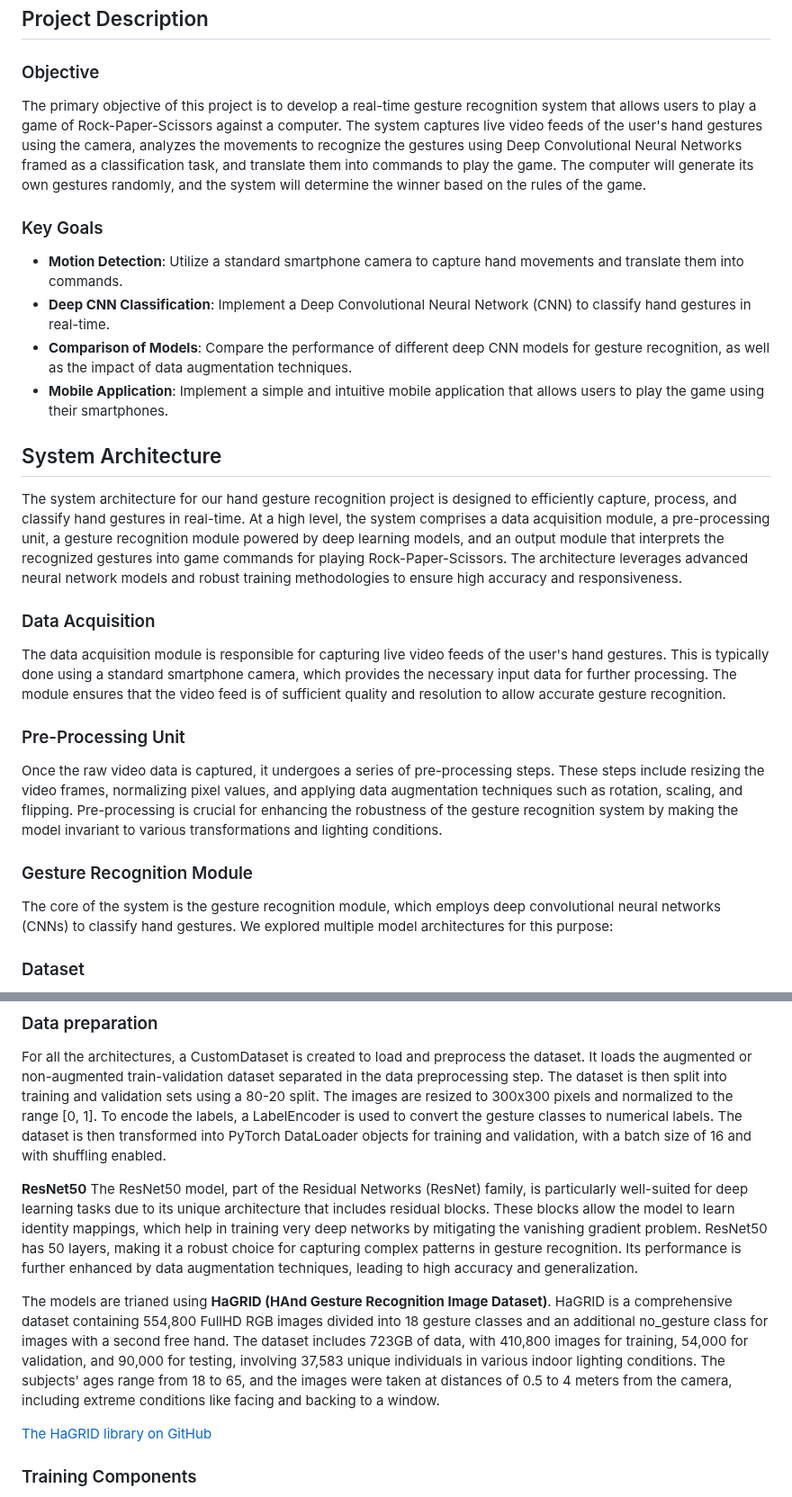
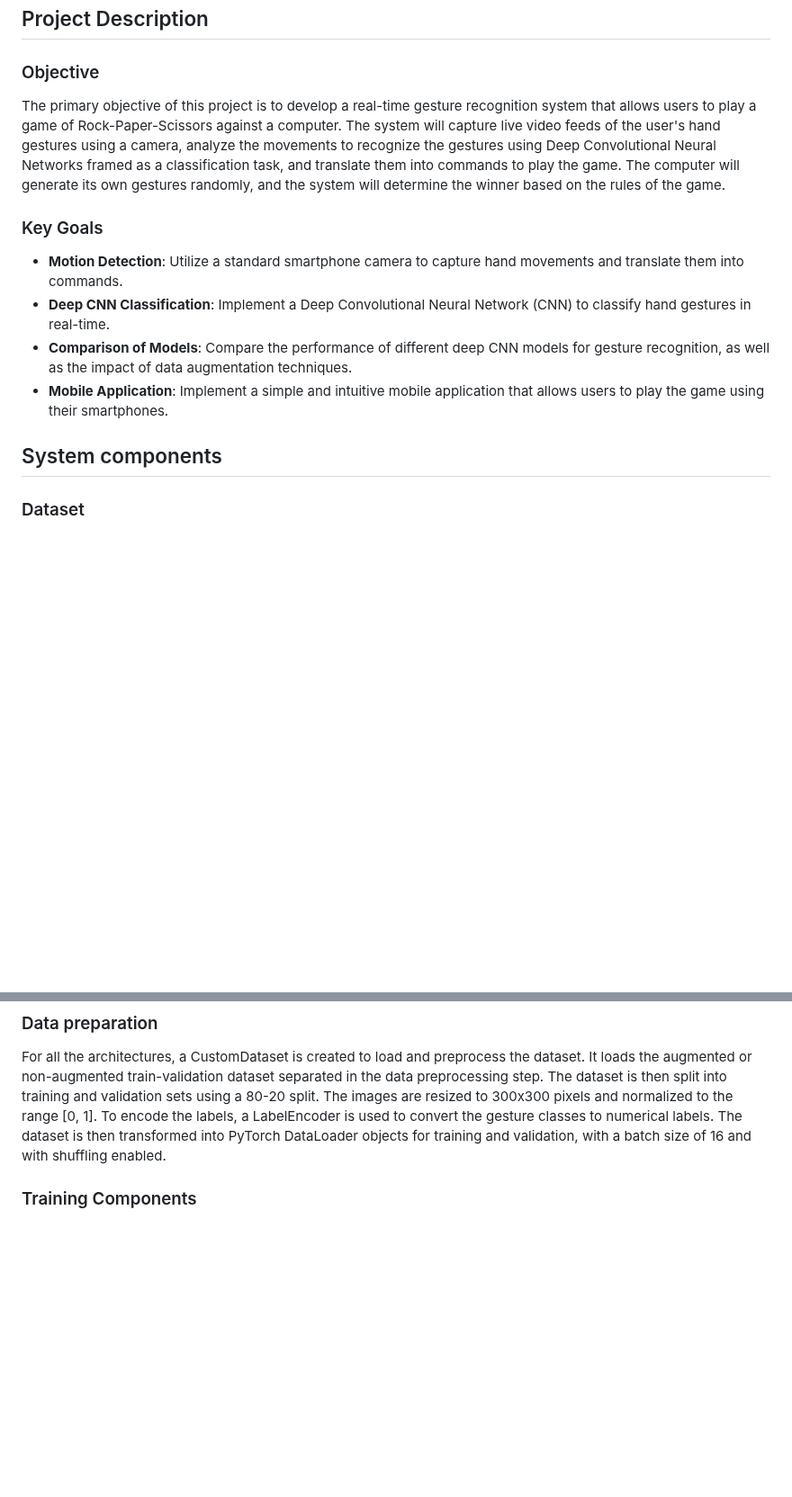
Before and after one commit to b-rbmp/cv-gesture-recognition, a Markdown page: README.md, 2 parts joined by grey strips. Shown at 90% size. Rendered like a GitHub page; blank space fills up the shorter version.

Commit message:
Removing repeated parts

```diff
--- a/README.md
+++ b/README.md
@@ -36,7 +36,7 @@ One of the main applications of Hand Gesture Recognition is Human-Robot Interact
 ## Project Description <a name = "project"></a>
 
 ### Objective
-The primary objective of this project is to develop a real-time gesture recognition system that allows users to play a game of Rock-Paper-Scissors against a computer. The system captures live video feeds of the user's hand gestures using the camera, analyzes the movements to recognize the gestures using Deep Convolutional Neural Networks framed as a classification task, and translate them into commands to play the game. The computer will generate its own gestures randomly, and the system will determine the winner based on the rules of the game.
+The primary objective of this project is to develop a real-time gesture recognition system that allows users to play a game of Rock-Paper-Scissors against a computer. The system will capture live video feeds of the user's hand gestures using a camera, analyze the movements to recognize the gestures using Deep Convolutional Neural Networks framed as a classification task, and translate them into commands to play the game. The computer will generate its own gestures randomly, and the system will determine the winner based on the rules of the game.
 
 ### Key Goals
 - **Motion Detection**: Utilize a standard smartphone camera to capture hand movements and translate them into commands.
@@ -44,18 +44,7 @@ The primary objective of this project is to develop a real-time gesture recognit
 - **Comparison of Models**: Compare the performance of different deep CNN models for gesture recognition, as well as the impact of data augmentation techniques.
 - **Mobile Application**: Implement a simple and intuitive mobile application that allows users to play the game using their smartphones.
 
-## System Architecture <a name = "architecture"></a>
-
-The system architecture for our hand gesture recognition project is designed to efficiently capture, process, and classify hand gestures in real-time. At a high level, the system comprises a data acquisition module, a pre-processing unit, a gesture recognition module powered by deep learning models, and an output module that interprets the recognized gestures into game commands for playing Rock-Paper-Scissors. The architecture leverages advanced neural network models and robust training methodologies to ensure high accuracy and responsiveness.
-
-### Data Acquisition
-The data acquisition module is responsible for capturing live video feeds of the user's hand gestures. This is typically done using a standard smartphone camera, which provides the necessary input data for further processing. The module ensures that the video feed is of sufficient quality and resolution to allow accurate gesture recognition.
-
-### Pre-Processing Unit
-Once the raw video data is captured, it undergoes a series of pre-processing steps. These steps include resizing the video frames, normalizing pixel values, and applying data augmentation techniques such as rotation, scaling, and flipping. Pre-processing is crucial for enhancing the robustness of the gesture recognition system by making the model invariant to various transformations and lighting conditions.
-
-### Gesture Recognition Module
-The core of the system is the gesture recognition module, which employs deep convolutional neural networks (CNNs) to classify hand gestures. We explored multiple model architectures for this purpose:
+## System components <a name = "architecture"></a>
 
 ### Dataset
 
@@ -148,13 +137,6 @@ The training script for the HandSeg + MobileNetV3 Large model can be found [here
 ### Data preparation
 
 For all the architectures, a CustomDataset is created to load and preprocess the dataset. It loads the augmented or non-augmented train-validation dataset separated in the data preprocessing step. The dataset is then split into training and validation sets using a 80-20 split. The images are resized to 300x300 pixels and normalized to the range [0, 1]. To encode the labels, a LabelEncoder is used to convert the gesture classes to numerical labels. The dataset is then transformed into PyTorch DataLoader objects for training and validation, with a batch size of 16 and with shuffling enabled.
-
-**ResNet50**
-The ResNet50 model, part of the Residual Networks (ResNet) family, is particularly well-suited for deep learning tasks due to its unique architecture that includes residual blocks. These blocks allow the model to learn identity mappings, which help in training very deep networks by mitigating the vanishing gradient problem. ResNet50 has 50 layers, making it a robust choice for capturing complex patterns in gesture recognition. Its performance is further enhanced by data augmentation techniques, leading to high accuracy and generalization.
-
-The models are trianed using **HaGRID (HAnd Gesture Recognition Image Dataset)**. HaGRID is a comprehensive dataset containing 554,800 FullHD RGB images divided into 18 gesture classes and an additional no_gesture class for images with a second free hand. The dataset includes 723GB of data, with 410,800 images for training, 54,000 for validation, and 90,000 for testing, involving 37,583 unique individuals in various indoor lighting conditions. The subjects' ages range from 18 to 65, and the images were taken at distances of 0.5 to 4 meters from the camera, including extreme conditions like facing and backing to a window.
-
-[The HaGRID library on GitHub](https://github.com/hukenovs/hagrid)
 
 ### Training Components
 
```
